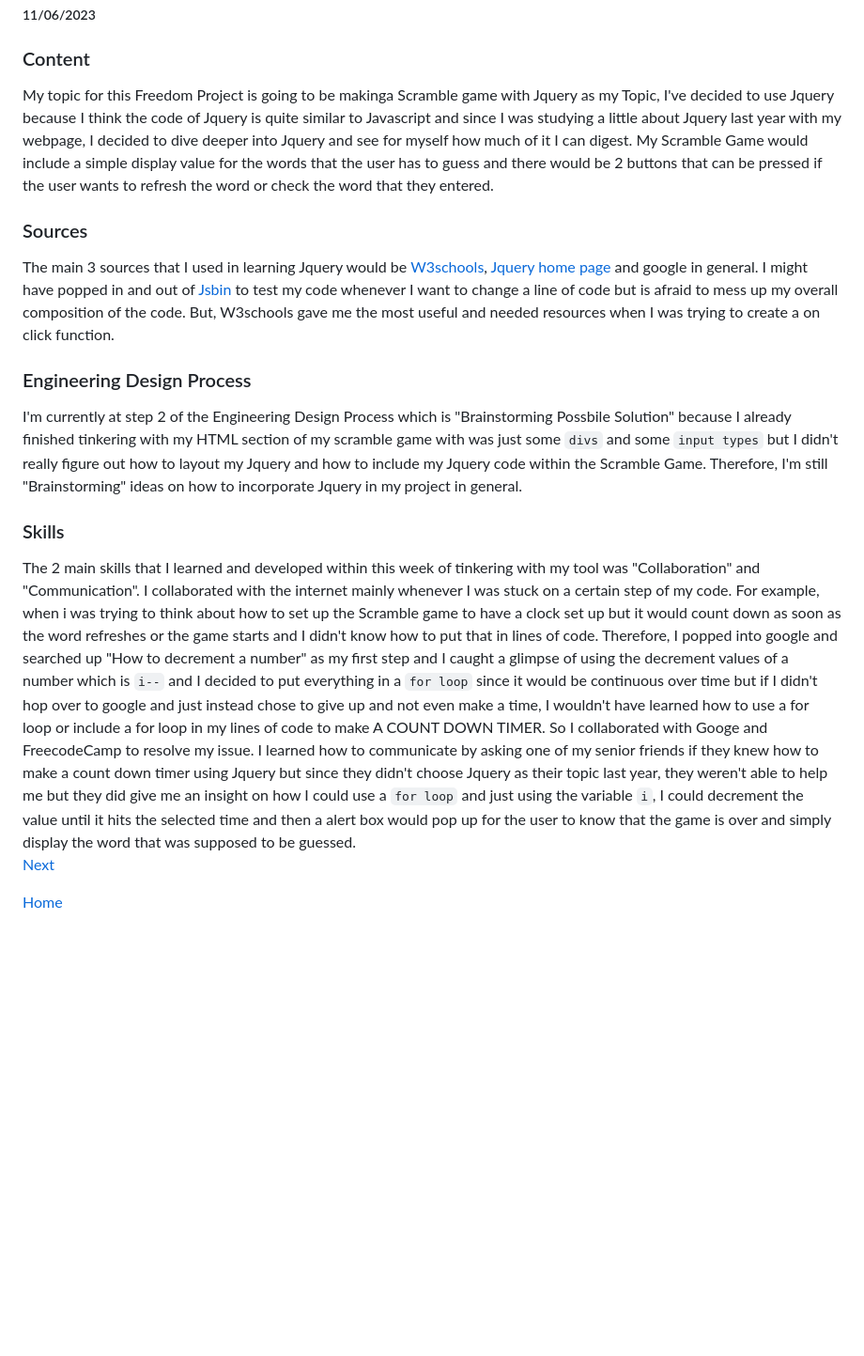
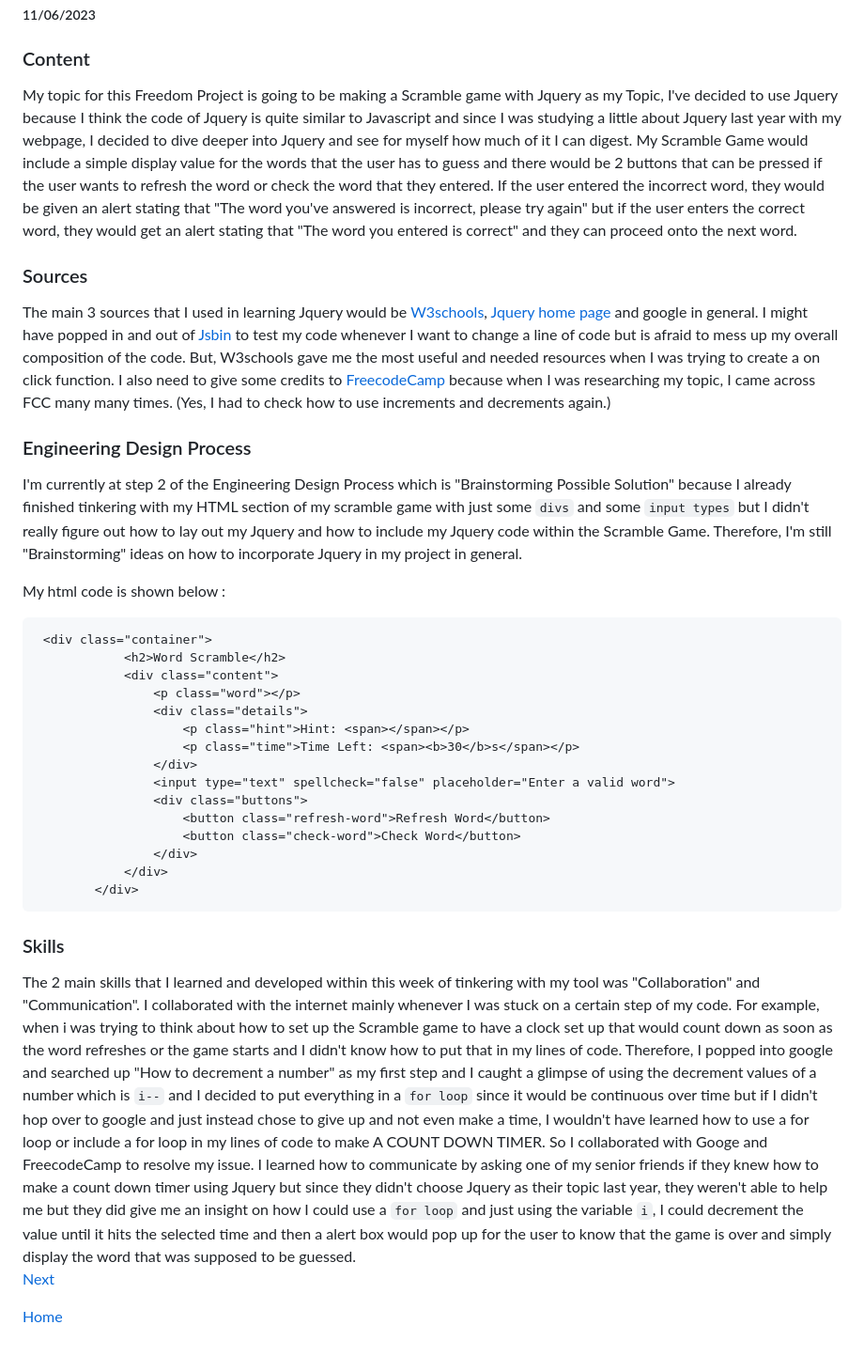
Before and after one commit to kellerl3641/sep11-freedom-project, a Markdown page: blog/entry01.md, the part around the change. Shown at 94% size. Rendered like a GitHub page; blank space fills up the shorter version.

````diff
--- a/blog/entry01.md
+++ b/blog/entry01.md
@@ -2,16 +2,35 @@
 ##### 11/06/2023
 
 ### Content
-My topic for this Freedom Project is going to be makinga Scramble game with Jquery as my Topic, I've decided to use Jquery because I think the code of Jquery is quite similar to Javascript and since I was studying a little about Jquery last year with my webpage, I decided to dive deeper into Jquery and see for myself how much of it I can digest. My Scramble Game would include a simple display value for the words that the user has to guess and there would be 2 buttons that can be pressed if the user wants to refresh the word or check the word that they entered.
+My topic for this Freedom Project is going to be making a Scramble game with Jquery as my Topic, I've decided to use Jquery because I think the code of Jquery is quite similar to Javascript and since I was studying a little about Jquery last year with my webpage, I decided to dive deeper into Jquery and see for myself how much of it I can digest. My Scramble Game would include a simple display value for the words that the user has to guess and there would be 2 buttons that can be pressed if the user wants to refresh the word or check the word that they entered. If the user entered the incorrect word, they would be given an alert stating that "The word you've answered is incorrect, please try again" but if the user enters the correct word, they would get an alert stating that "The word you entered is correct" and they can proceed onto the next word.
 
 ### Sources
-The main 3 sources that I used in learning Jquery would be [W3schools](https://www.w3schools.com/jquery/default.asp), [Jquery home page](https://jquery.com/) and google in general. I might have popped in and out of [Jsbin](https://jsbin.com/?html,output) to test my code whenever I want to change a line of code but is afraid to mess up my overall composition of the code. But, W3schools gave me the most useful and needed resources when I was trying to create a on click function.
+The main 3 sources that I used in learning Jquery would be [W3schools](https://www.w3schools.com/jquery/default.asp), [Jquery home page](https://jquery.com/) and google in general. I might have popped in and out of [Jsbin](https://jsbin.com/?html,output) to test my code whenever I want to change a line of code but is afraid to mess up my overall composition of the code. But, W3schools gave me the most useful and needed resources when I was trying to create a on click function. I also need to give some credits to [FreecodeCamp](https://www.freecodecamp.org/) because when I was researching my topic, I came across FCC many many times. (Yes, I had to check how to use increments and decrements again.)
 
 ### Engineering Design Process
-I'm currently at step 2 of the Engineering Design Process which is "Brainstorming Possbile Solution" because I already finished tinkering with my HTML section of my scramble game with was just some `divs` and some `input types` but I didn't really figure out how to layout my Jquery and how to include my Jquery code within the Scramble Game. Therefore, I'm still "Brainstorming" ideas on how to incorporate Jquery in my project in general.
+I'm currently at step 2 of the Engineering Design Process which is "Brainstorming Possible Solution" because I already finished tinkering with my HTML section of my scramble game with just some `divs` and some `input types` but I didn't really figure out how to lay out my Jquery and how to include my Jquery code within the Scramble Game. Therefore, I'm still "Brainstorming" ideas on how to incorporate Jquery in my project in general. <br>
+
+My html code is shown below :
+```html
+ <div class="container">
+            <h2>Word Scramble</h2>
+            <div class="content">
+                <p class="word"></p>
+                <div class="details">
+                    <p class="hint">Hint: <span></span></p>
+                    <p class="time">Time Left: <span><b>30</b>s</span></p>
+                </div>
+                <input type="text" spellcheck="false" placeholder="Enter a valid word">
+                <div class="buttons">
+                    <button class="refresh-word">Refresh Word</button>
+                    <button class="check-word">Check Word</button>
+                </div>
+            </div>
+        </div>
+```
 
 ### Skills
-The 2 main skills that I learned and developed within this week of tinkering with my tool was "Collaboration" and "Communication". I collaborated with the internet mainly whenever I was stuck on a certain step of my code. For example, when i was trying to think about how to set up the Scramble game to have a clock set up but it would count down as soon as the word refreshes or the game starts and I didn't know how to put that in lines of code. Therefore, I popped into google and searched up "How to decrement a number" as my first step and I caught a glimpse of using the decrement values of a number which is `i--` and I decided to put everything in a `for loop` since it would be continuous over time but if I didn't hop over to google and just instead chose to give up and not even make a time, I wouldn't have learned how to use a for loop or include a for loop in my lines of code to make A COUNT DOWN TIMER. So I collaborated with Googe and FreecodeCamp to resolve my issue. I learned how to communicate by asking one of my senior friends if they knew how to make a count down timer using Jquery but since they didn't choose Jquery as their topic last year, they weren't able to help me but they did give me an insight on how I could use a `for loop` and just using the variable `i`, I could decrement the value until it hits the selected time and then a alert box would pop up for the user to know that the game is over and simply display the word that was supposed to be guessed.
+The 2 main skills that I learned and developed within this week of tinkering with my tool was "Collaboration" and "Communication". I collaborated with the internet mainly whenever I was stuck on a certain step of my code. For example, when i was trying to think about how to set up the Scramble game to have a clock set up that would count down as soon as the word refreshes or the game starts and I didn't know how to put that in my lines of code. Therefore, I popped into google and searched up "How to decrement a number" as my first step and I caught a glimpse of using the decrement values of a number which is `i--` and I decided to put everything in a `for loop` since it would be continuous over time but if I didn't hop over to google and just instead chose to give up and not even make a time, I wouldn't have learned how to use a for loop or include a for loop in my lines of code to make A COUNT DOWN TIMER. So I collaborated with Googe and FreecodeCamp to resolve my issue. I learned how to communicate by asking one of my senior friends if they knew how to make a count down timer using Jquery but since they didn't choose Jquery as their topic last year, they weren't able to help me but they did give me an insight on how I could use a `for loop` and just using the variable `i`, I could decrement the value until it hits the selected time and then a alert box would pop up for the user to know that the game is over and simply display the word that was supposed to be guessed.
 <br>
 [Next](entry02.md)
 
````
